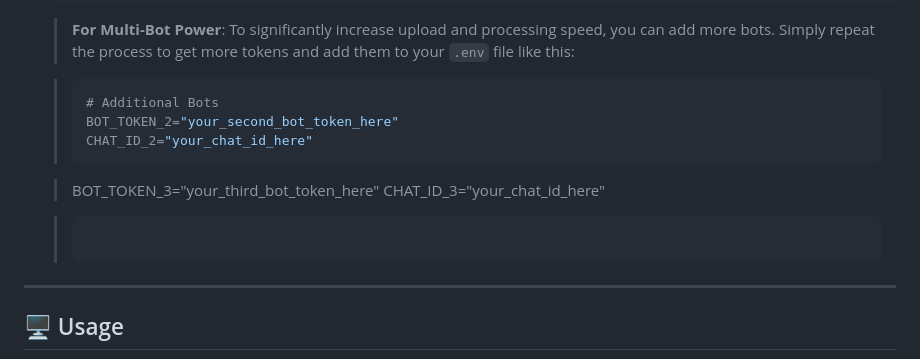
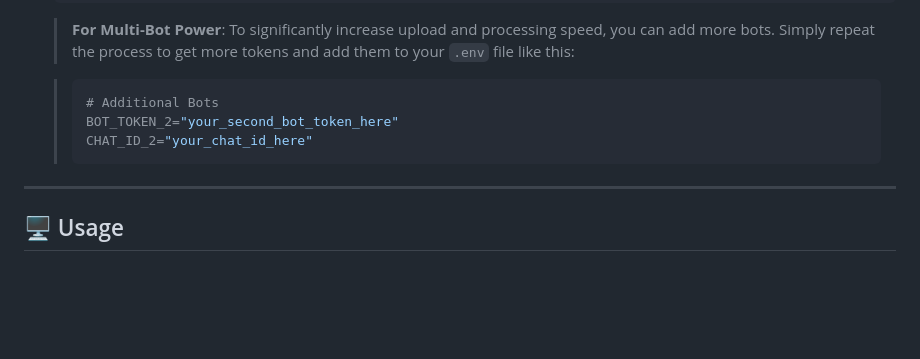
Before and after one commit to pirelike/Telegram-HLS-Streamer, a Markdown page: README.md, the part around the change. Rendered like a GitHub page; blank space fills up the shorter version.

````diff
--- a/README.md
+++ b/README.md
@@ -135,12 +135,6 @@ The streamer relies on Telegram bots to store and retrieve video files.
     > CHAT_ID_2="your_chat_id_here"
     > ```
 
-    > BOT\_TOKEN\_3="your\_third\_bot\_token\_here"
-    > CHAT\_ID\_3="your\_chat\_id\_here"
-
-    > ```
-    > ```
-
 -----
 
 ## 🖥️ Usage
````
